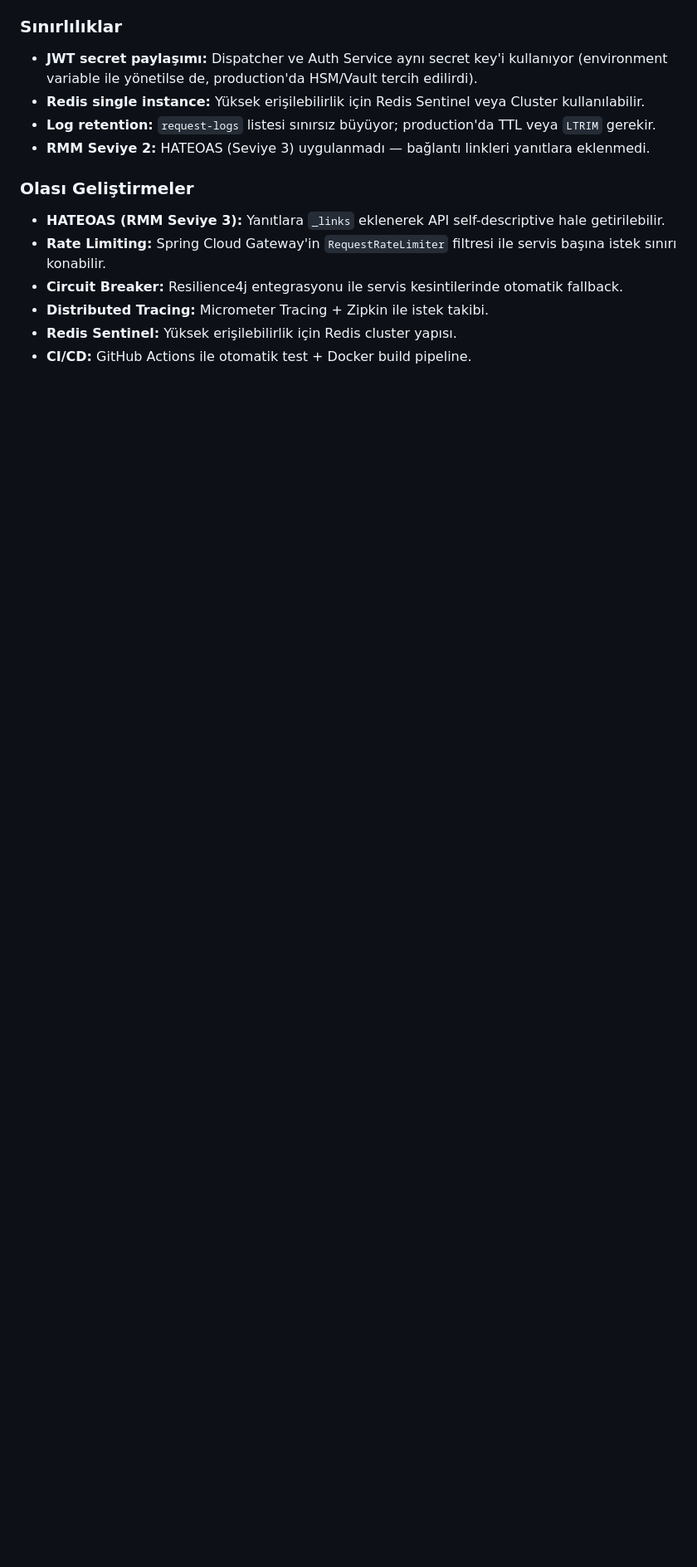
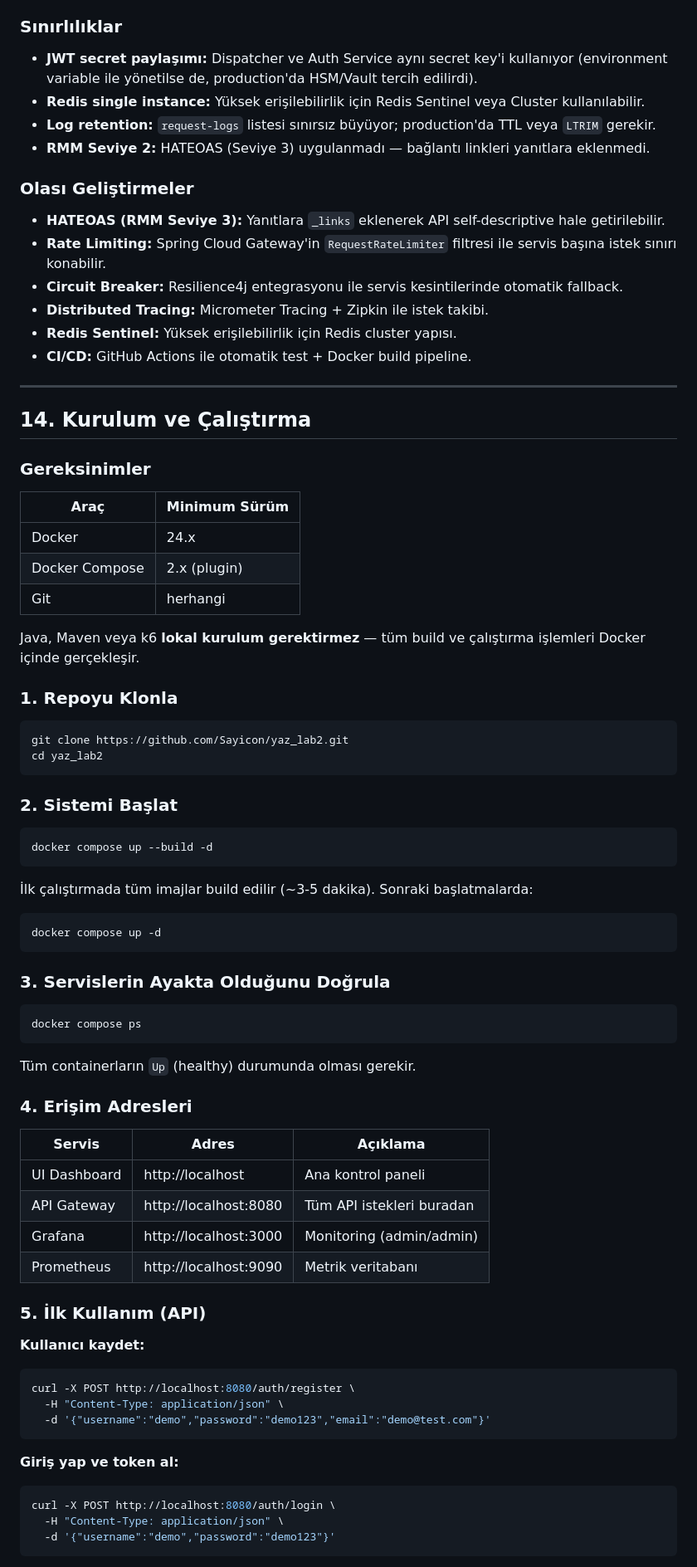
Before and after one commit to Sayicon/yaz_lab2, a Markdown page: README.md, the part around one of its changes. Shown at 83% size. GitHub-like rendering; blank space fills up the shorter version.

Commit message:
docs: README'ye kurulum ve çalıştırma bölümü eklendi

````diff
--- a/README.md
+++ b/README.md
@@ -774,3 +775,70 @@ networks:
 - **Distributed Tracing:** Micrometer Tracing + Zipkin ile istek takibi.
 - **Redis Sentinel:** Yüksek erişilebilirlik için Redis cluster yapısı.
 - **CI/CD:** GitHub Actions ile otomatik test + Docker build pipeline.
+
+---
+
+## 14. Kurulum ve Çalıştırma
+
+### Gereksinimler
+
+| Araç | Minimum Sürüm |
+|---|---|
+| Docker | 24.x |
+| Docker Compose | 2.x (plugin) |
+| Git | herhangi |
+
+Java, Maven veya k6 **lokal kurulum gerektirmez** — tüm build ve çalıştırma işlemleri Docker içinde gerçekleşir.
+
+### 1. Repoyu Klonla
+
+```bash
+git clone https://github.com/Sayicon/yaz_lab2.git
+cd yaz_lab2
+```
+
+### 2. Sistemi Başlat
+
+```bash
+docker compose up --build -d
+```
+
+İlk çalıştırmada tüm imajlar build edilir (~3-5 dakika). Sonraki başlatmalarda:
+
+```bash
+docker compose up -d
+```
+
+### 3. Servislerin Ayakta Olduğunu Doğrula
+
+```bash
+docker compose ps
+```
+
+Tüm containerların `Up` (healthy) durumunda olması gerekir.
+
+### 4. Erişim Adresleri
+
+| Servis | Adres | Açıklama |
+|---|---|---|
+| UI Dashboard | http://localhost | Ana kontrol paneli |
+| API Gateway | http://localhost:8080 | Tüm API istekleri buradan |
+| Grafana | http://localhost:3000 | Monitoring (admin/admin) |
+| Prometheus | http://localhost:9090 | Metrik veritabanı |
+
+### 5. İlk Kullanım (API)
+
+**Kullanıcı kaydet:**
+```bash
+curl -X POST http://localhost:8080/auth/register \
+  -H "Content-Type: application/json" \
+  -d '{"username":"demo","password":"demo123","email":"demo@test.com"}'
+```
+
+**Giriş yap ve token al:**
+```bash
+curl -X POST http://localhost:8080/auth/login \
+  -H "Content-Type: application/json" \
+  -d '{"username":"demo","password":"demo123"}'
+```
+
````
Also changed, not shown: other parts of README.md (+35 -0 lines).
